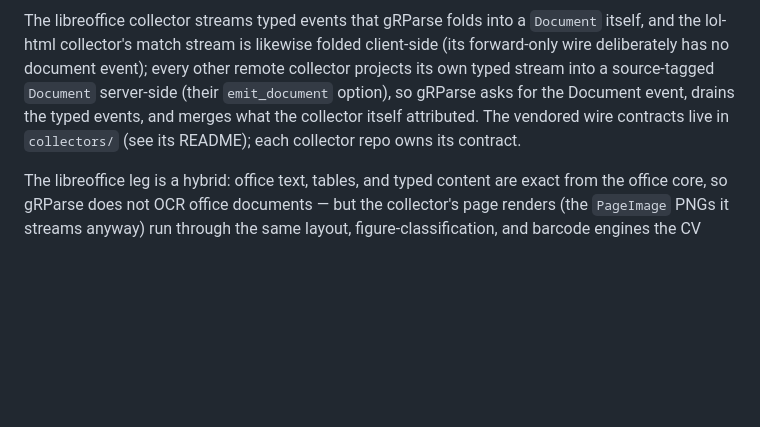
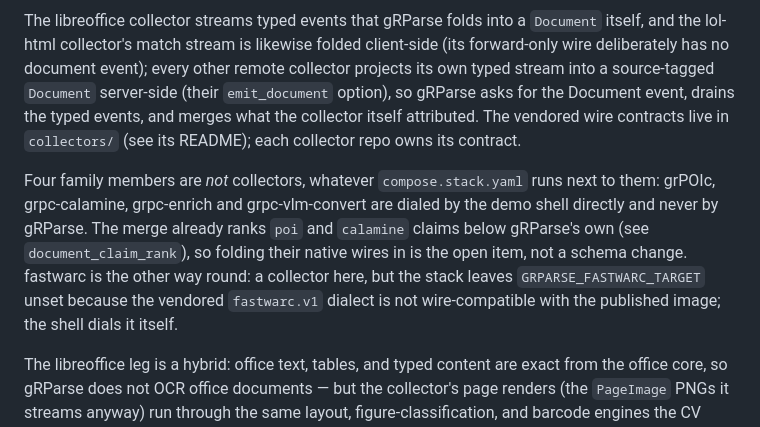
Before and after one commit to ai-pipestream/gRParse, a Markdown page: README.md, the part around the change. GitHub-like rendering; blank space fills up the shorter version.

Commit message:
Say which family members are not collectors and why fastwarc is unwired in the stack

```diff
--- a/README.md
+++ b/README.md
@@ -348,6 +348,16 @@ what the collector itself attributed. The vendored wire
 contracts live in `collectors/` (see its README); each collector repo owns
 its contract.
 
+Four family members are *not* collectors, whatever `compose.stack.yaml` runs
+next to them: grPOIc, grpc-calamine, grpc-enrich and grpc-vlm-convert are
+dialed by the demo shell directly and never by gRParse. The merge already
+ranks `poi` and `calamine` claims below gRParse's own (see
+`document_claim_rank`), so folding their native wires in is the open item,
+not a schema change. fastwarc is the other way round: a collector here, but
+the stack leaves `GRPARSE_FASTWARC_TARGET` unset because the vendored
+`fastwarc.v1` dialect is not wire-compatible with the published image; the
+shell dials it itself.
+
 The libreoffice leg is a hybrid: office text, tables, and typed content are
 exact from the office core, so gRParse does not OCR office documents — but
 the collector's page renders (the `PageImage` PNGs it streams anyway) run
```
